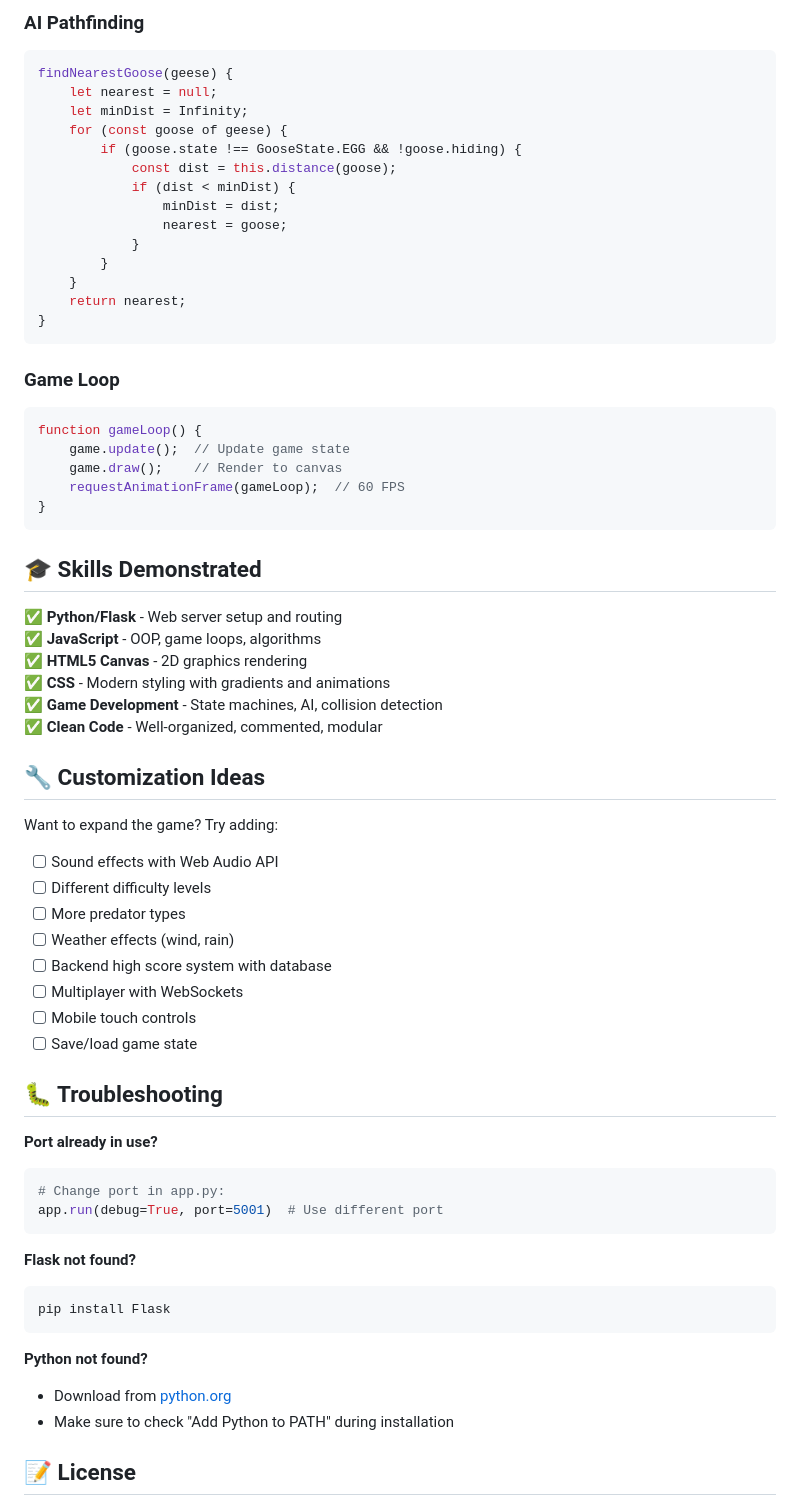
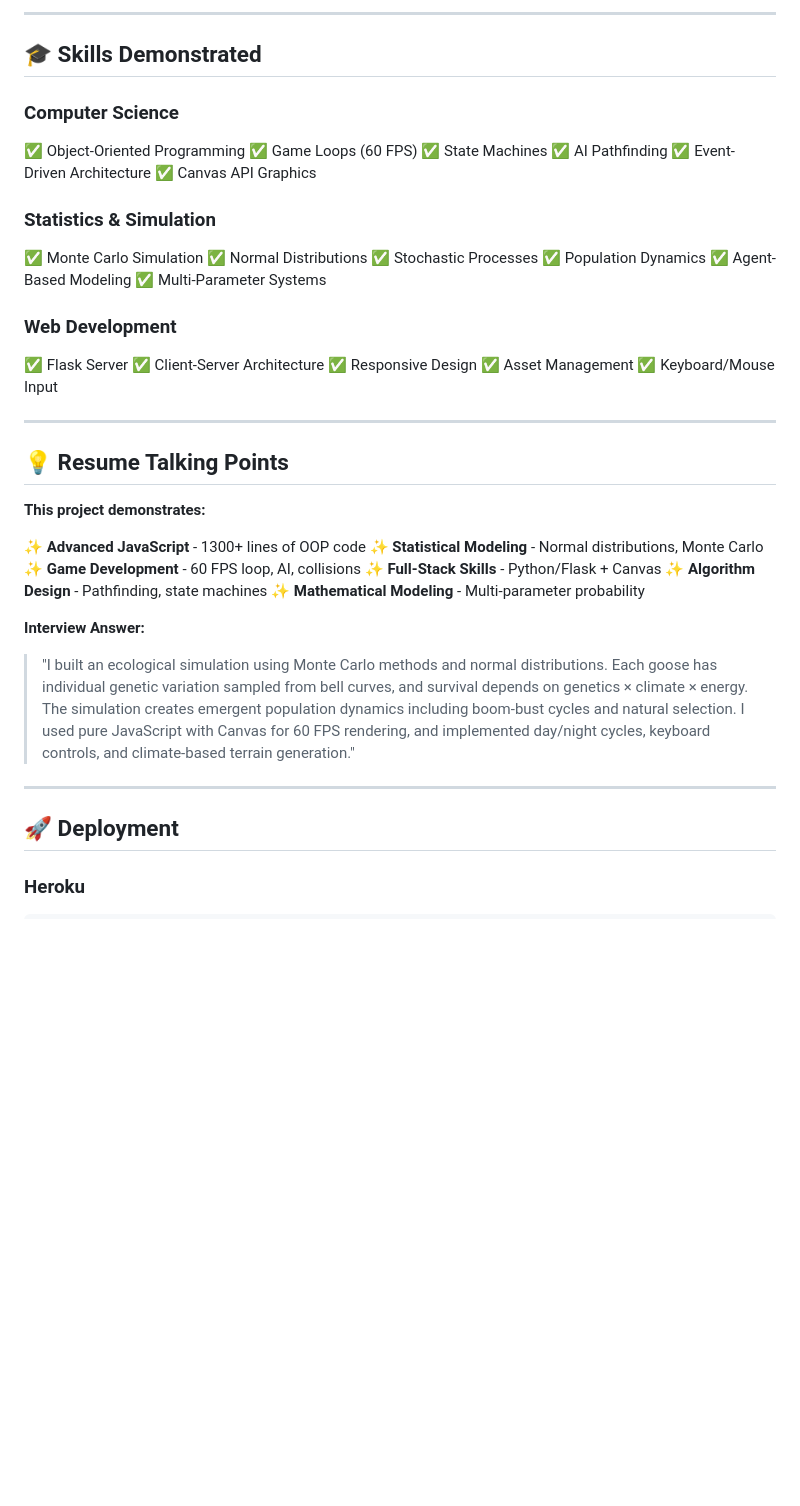
Before and after one commit to ele906/cf_ai_goosegame, a Markdown page: README.md, the part around the change printed below. Rendered like a GitHub page; blank space fills up the shorter version.

````diff
--- a/README.md
+++ b/README.md
@@ -114,68 +131,49 @@ class Goose {
-### AI Pathfinding
-```javascript
-findNearestGoose(geese) {
-    let nearest = null;
-    let minDist = Infinity;
-    for (const goose of geese) {
-        if (goose.state !== GooseState.EGG && !goose.hiding) {
-            const dist = this.distance(goose);
-            if (dist < minDist) {
-                minDist = dist;
-                nearest = goose;
-            }
-        }
-    }
-    return nearest;
-}
-```
-
-### Game Loop
-```javascript
-function gameLoop() {
-    game.update();  // Update game state
-    game.draw();    // Render to canvas
-    requestAnimationFrame(gameLoop);  // 60 FPS
-}
-```
+---
 
 ## 🎓 Skills Demonstrated
 
-✅ **Python/Flask** - Web server setup and routing
-✅ **JavaScript** - OOP, game loops, algorithms
-✅ **HTML5 Canvas** - 2D graphics rendering
-✅ **CSS** - Modern styling with gradients and animations
-✅ **Game Development** - State machines, AI, collision detection
-✅ **Clean Code** - Well-organized, commented, modular
+### Computer Science
+✅ Object-Oriented Programming
+✅ Game Loops (60 FPS)
+✅ State Machines
+✅ AI Pathfinding
+✅ Event-Driven Architecture
+✅ Canvas API Graphics
 
-## 🔧 Customization Ideas
+### Statistics & Simulation
+✅ Monte Carlo Simulation
+✅ Normal Distributions
+✅ Stochastic Processes
+✅ Population Dynamics
+✅ Agent-Based Modeling
+✅ Multi-Parameter Systems
 
-Want to expand the game? Try adding:
+### Web Development
+✅ Flask Server
+✅ Client-Server Architecture
+✅ Responsive Design
+✅ Asset Management
+✅ Keyboard/Mouse Input
 
-- [ ] Sound effects with Web Audio API
-- [ ] Different difficulty levels
-- [ ] More predator types
-- [ ] Weather effects (wind, rain)
-- [ ] Backend high score system with database
-- [ ] Multiplayer with WebSockets
-- [ ] Mobile touch controls
-- [ ] Save/load game state
+---
 
-## 🐛 Troubleshooting
+## 💡 Resume Talking Points
 
-**Port already in use?**
+**This project demonstrates:**
+
+✨ **Advanced JavaScript** - 1300+ lines of OOP code
+✨ **Statistical Modeling** - Normal distributions, Monte Carlo
+✨ **Game Development** - 60 FPS loop, AI, collisions
+✨ **Full-Stack Skills** - Python/Flask + Canvas
+✨ **Algorithm Design** - Pathfinding, state machines
+✨ **Mathematical Modeling** - Multi-parameter probability
+
+**Interview Answer:**
+> "I built an ecological simulation using Monte Carlo methods and normal distributions. Each goose has individual genetic variation sampled from bell curves, and survival depends on genetics × climate × energy. The simulation creates emergent population dynamics including boom-bust cycles and natural selection. I used pure JavaScript with Canvas for 60 FPS rendering, and implemented day/night cycles, keyboard controls, and climate-based terrain generation."
+
+---
+
+## 🚀 Deployment
+
+### Heroku
 ```bash
-# Change port in app.py:
-app.run(debug=True, port=5001)  # Use different port
-```
-
-**Flask not found?**
-```bash
-pip install Flask
-```
-
-**Python not found?**
-- Download from [python.org](https://python.org)
-- Make sure to check "Add Python to PATH" during installation
-
-## 📝 License
-
````
Also changed, not shown: other parts of README.md (+120 -103 lines).
